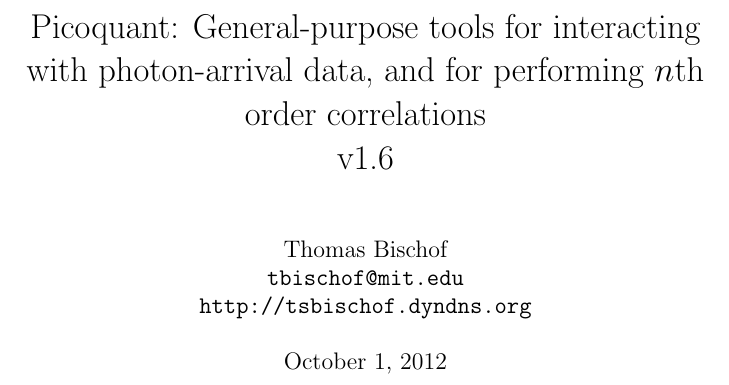
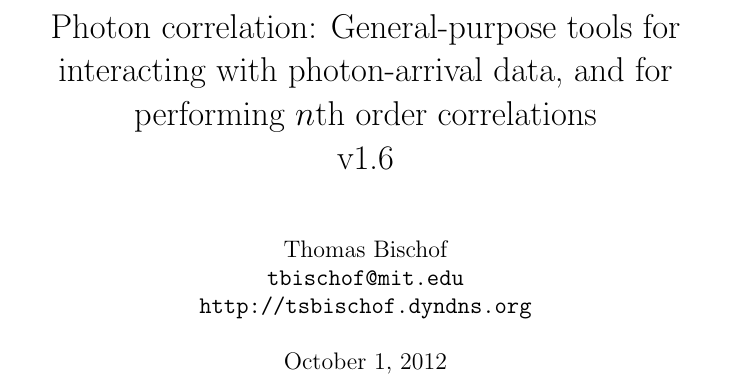
Before and after one commit to tsbischof/photon_correlation, a LaTeX thesis (doc/photon_correlation.tex): part of page 1 of 63, cut so that both start at the same text. Compiled offline with pdfLaTeX.

Commit message:
Renamed to photon_correlation for a more descriptive name, since the point is no longer just to read out picoquant data.

```diff
--- a/doc/picoquant.tex
+++ b/doc/photon_correlation.tex
@@ -59,7 +59,7 @@
 \newcommand{\intensity}{\ensuremath{I}}
 \newcommand{\heaviside}{\ensuremath{H}}
 
-\title{Picoquant: General-purpose tools for interacting with photon-arrival data, and for performing $n$th order correlations \\
+\title{Photon correlation: General-purpose tools for interacting with photon-arrival data, and for performing $n$th order correlations \\
 v1.6}
 \author{Thomas Bischof \\ \texttt{tbischof@mit.edu} \\ \url{http://tsbischof.dyndns.org}}
 \date{\today}
```
